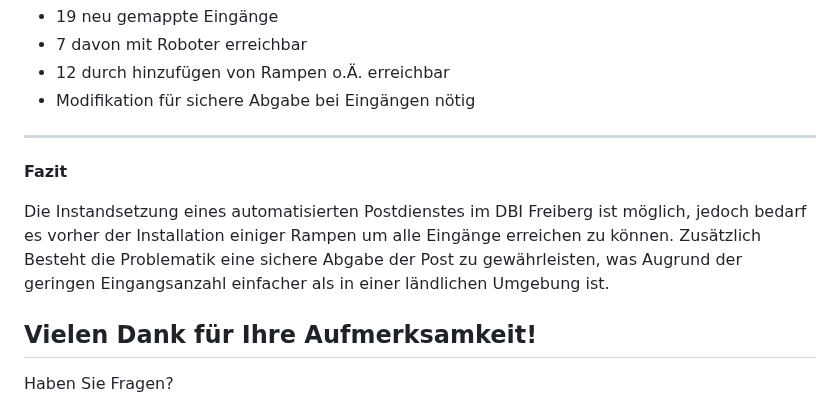
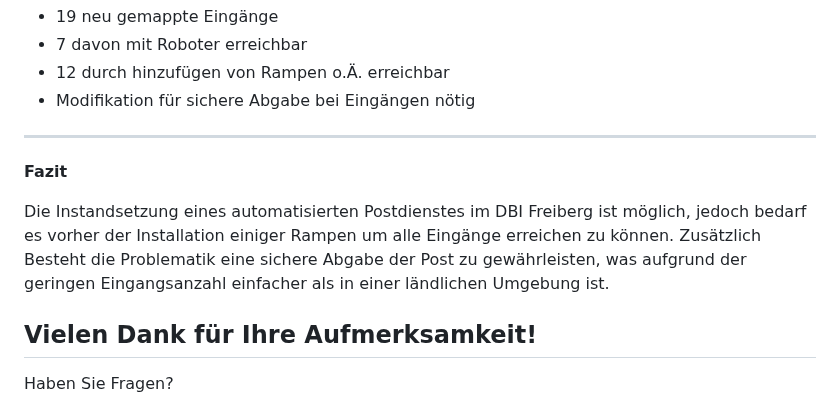
Before and after one commit to Bigfire3/DBI-Postdienst, a Markdown page: LiaScript/presentation.md, the part around the change. Drawn GitHub-style.

```diff
--- a/LiaScript/presentation.md
+++ b/LiaScript/presentation.md
@@ -181,7 +181,7 @@ Erstellung von Grafiken mit OSMnx zur Visalisierung und Auswertung der Daten.
 
 **Fazit**
 
-Die Instandsetzung eines automatisierten Postdienstes im DBI Freiberg ist möglich, jedoch bedarf es vorher der Installation einiger Rampen um alle Eingänge erreichen zu können. Zusätzlich Besteht die Problematik eine sichere Abgabe der Post zu gewährleisten, was Augrund der geringen Eingangsanzahl einfacher als in einer ländlichen Umgebung ist.
+Die Instandsetzung eines automatisierten Postdienstes im DBI Freiberg ist möglich, jedoch bedarf es vorher der Installation einiger Rampen um alle Eingänge erreichen zu können. Zusätzlich Besteht die Problematik eine sichere Abgabe der Post zu gewährleisten, was aufgrund der geringen Eingangsanzahl einfacher als in einer ländlichen Umgebung ist.
 
 ## Vielen Dank für Ihre Aufmerksamkeit!
 
```
